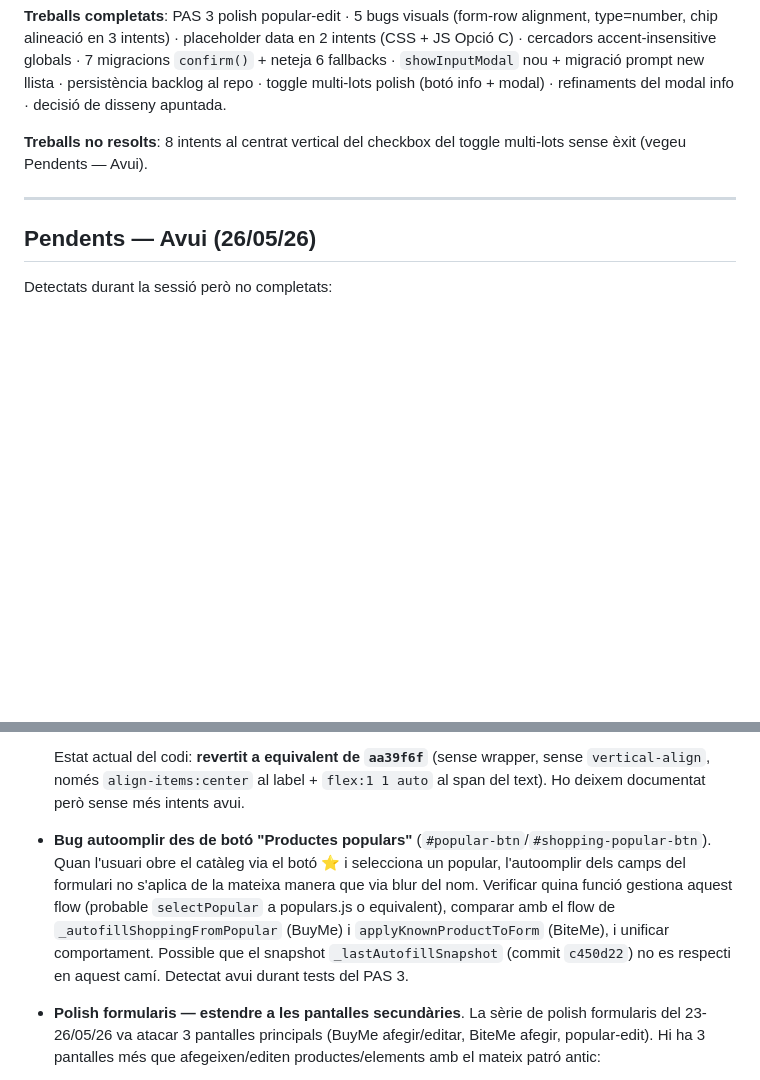
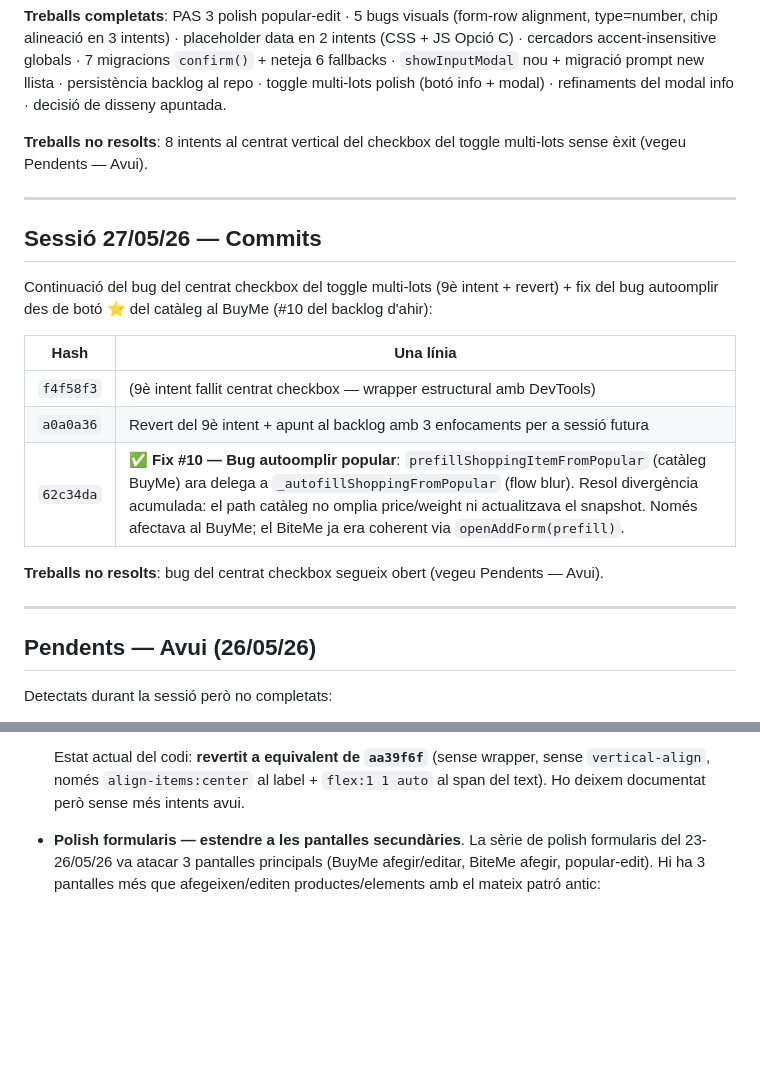
Before and after one commit to Luchinrok/Buyte, a Markdown page: memory/BACKLOG.md, 2 parts joined by grey strips. Rendered like a GitHub page; blank space fills up the shorter version.

Commit message:
docs(backlog): marcar #10 (bug autoomplir popular) com a resolt — 62c34da
Co-Authored-By: Claude Opus 4.7 (1M context) <noreply@anthropic.com>

```diff
--- a/memory/BACKLOG.md
+++ b/memory/BACKLOG.md
@@ -55,6 +55,20 @@ Aquest fitxer és la **font de veritat del backlog viu** del projecte. Conté í
 
 ---
 
+## Sessió 27/05/26 — Commits
+
+Continuació del bug del centrat checkbox del toggle multi-lots (9è intent + revert) + fix del bug autoomplir des de botó ⭐ del catàleg al BuyMe (#10 del backlog d'ahir):
+
+| Hash | Una línia |
+|---|---|
+| `f4f58f3` | (9è intent fallit centrat checkbox — wrapper estructural amb DevTools) |
+| `a0a0a36` | Revert del 9è intent + apunt al backlog amb 3 enfocaments per a sessió futura |
+| `62c34da` | ✅ **Fix #10 — Bug autoomplir popular**: `prefillShoppingItemFromPopular` (catàleg BuyMe) ara delega a `_autofillShoppingFromPopular` (flow blur). Resol divergència acumulada: el path catàleg no omplia price/weight ni actualitzava el snapshot. Només afectava al BuyMe; el BiteMe ja era coherent via `openAddForm(prefill)`. |
+
+**Treballs no resolts**: bug del centrat checkbox segueix obert (vegeu Pendents — Avui).
+
+---
+
 ## Pendents — Avui (26/05/26)
 
 Detectats durant la sessió però no completats:
@@ -79,8 +93,6 @@ Detectats durant la sessió però no completats:
   - (c) Acceptar el bug visual com "petit detall" no bloquejant i tancar l'ítem.
 
   Estat actual del codi: **revertit a equivalent de `aa39f6f`** (sense wrapper, sense `vertical-align`, només `align-items:center` al label + `flex:1 1 auto` al span del text). Ho deixem documentat però sense més intents avui.
-
-- **Bug autoomplir des de botó "Productes populars"** (`#popular-btn`/`#shopping-popular-btn`). Quan l'usuari obre el catàleg via el botó ⭐ i selecciona un popular, l'autoomplir dels camps del formulari no s'aplica de la mateixa manera que via blur del nom. Verificar quina funció gestiona aquest flow (probable `selectPopular` a populars.js o equivalent), comparar amb el flow de `_autofillShoppingFromPopular` (BuyMe) i `applyKnownProductToForm` (BiteMe), i unificar comportament. Possible que el snapshot `_lastAutofillSnapshot` (commit `c450d22`) no es respecti en aquest camí. Detectat avui durant tests del PAS 3.
 
 - **Polish formularis — estendre a les pantalles secundàries**. La sèrie de polish formularis del 23-26/05/26 va atacar 3 pantalles principals (BuyMe afegir/editar, BiteMe afegir, popular-edit). Hi ha 3 pantalles més que afegeixen/editen productes/elements amb el mateix patró antic:
   - `#screen-special-item-edit` (afegir/editar item dins una llista especial)
```
